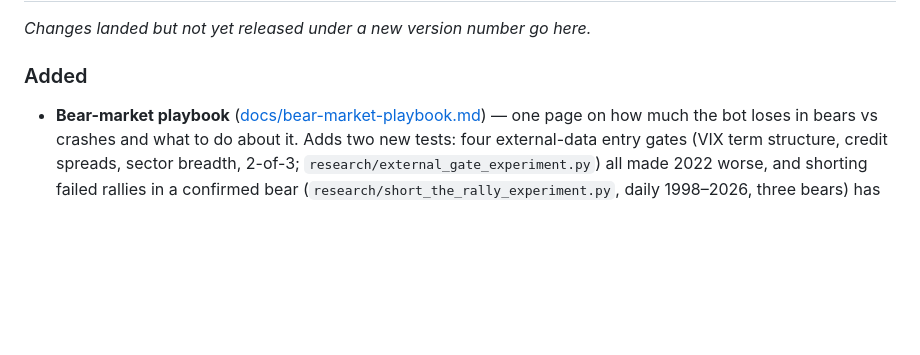
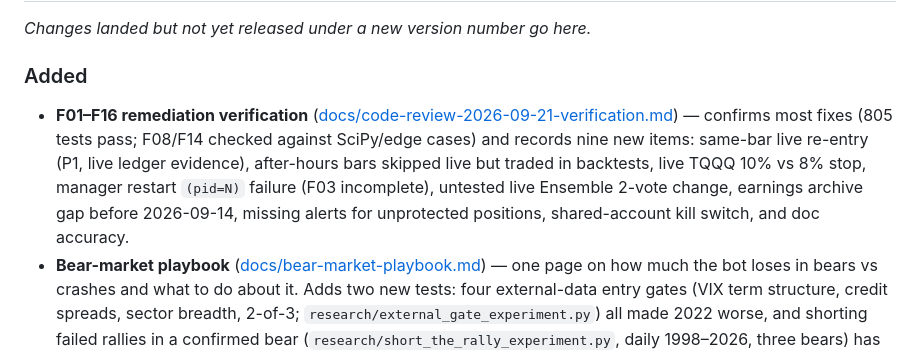
Before and after one commit to castoldi/alpaca_swing_bot_v2_multi_strategy, a Markdown page: CHANGELOG.md, the part around the change. GitHub-like rendering; blank space fills up the shorter version.

Commit message:
docs: verify F01-F16 remediation and record new review items
Co-Authored-By: Claude Opus 5 <noreply@anthropic.com>
Claude-Session: https://claude.ai/code/session_019KyrKMsAZwnkKEygKwm9dr

```diff
--- a/CHANGELOG.md
+++ b/CHANGELOG.md
@@ -17,6 +17,13 @@ semantic (`MAJOR.MINOR.PATCH`).
 _Changes landed but not yet released under a new version number go here._
 
 ### Added
+- **F01–F16 remediation verification** ([docs/code-review-2026-09-21-verification.md](docs/code-review-2026-09-21-verification.md)) —
+  confirms most fixes (805 tests pass; F08/F14 checked against SciPy/edge cases)
+  and records nine new items: same-bar live re-entry (P1, live ledger evidence),
+  after-hours bars skipped live but traded in backtests, live TQQQ 10% vs 8% stop,
+  manager restart `(pid=N)` failure (F03 incomplete), untested live Ensemble
+  2-vote change, earnings archive gap before 2026-09-14, missing alerts for
+  unprotected positions, shared-account kill switch, and doc accuracy.
 - **Bear-market playbook** ([docs/bear-market-playbook.md](docs/bear-market-playbook.md)) —
   one page on how much the bot loses in bears vs crashes and what to do about it.
   Adds two new tests: four external-data entry gates (VIX term structure, credit
```
Also changed, not shown: docs/code-review-2026-09-21-verification.md (added, +305 -0 lines).
